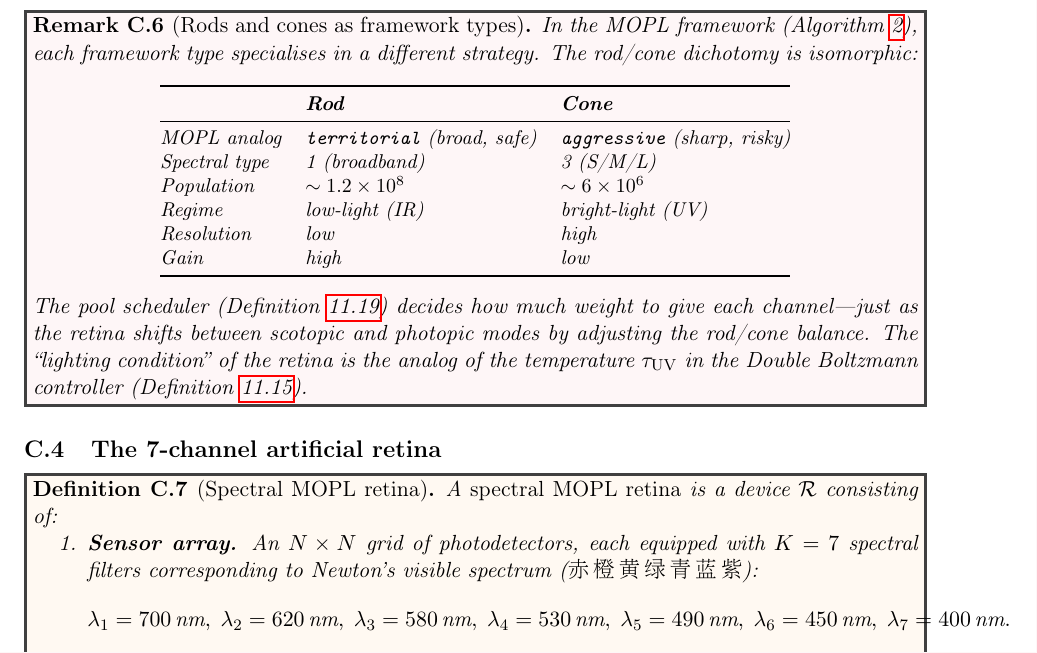
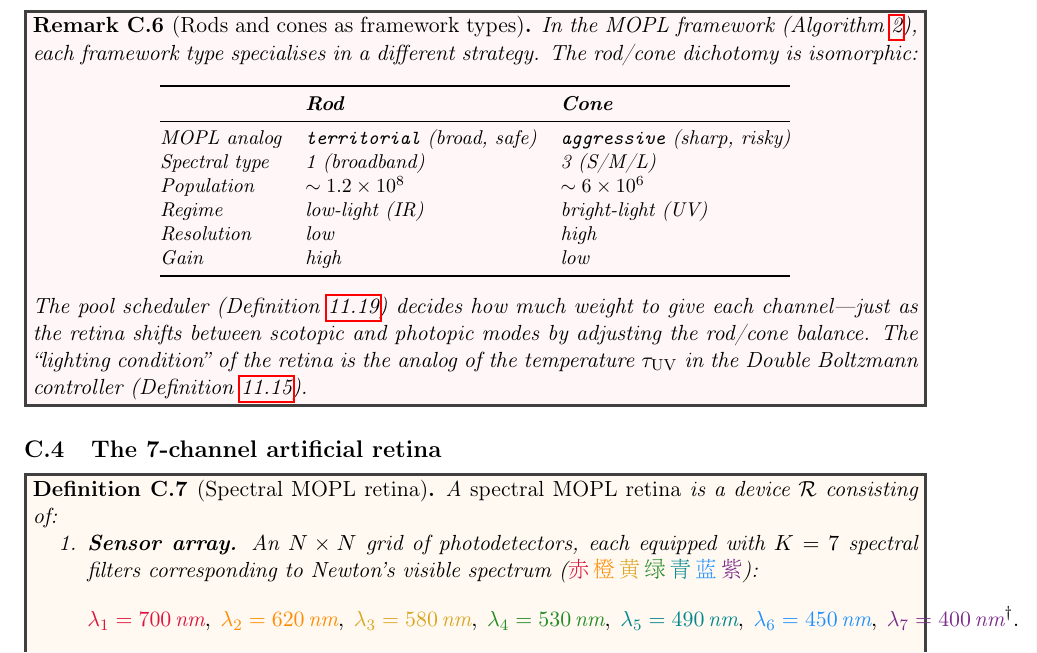
Before and after one commit to JianghanZHang/math-mirrot-ai, a LaTeX paper (paper/main.tex): part of page 38 of 42, cut so that both start at the same text. Compiled offline with pdfLaTeX.

Commit message:
paper: inline spectral coloring in Definition C.7 (golden apple retina)
λ₁–λ₇ in the spectral MOPL retina definition now colored with
their respective spectral colors. Chinese characters 赤橙黄绿青蓝紫
also individually colored. λ₇=400nm marked with dagger (out of box).

Co-Authored-By: Claude Opus 4.6 <noreply@anthropic.com>

```diff
--- a/paper/main.tex
+++ b/paper/main.tex
@@ -3768,16 +3768,22 @@ A \emph{spectral MOPL retina} is a device $\cR$ consisting of:
   with $K = 7$ spectral filters corresponding to
   Newton's visible spectrum
   (\begin{CJK}{UTF8}{gbsn}%
-    赤\,橙\,黄\,绿\,青\,蓝\,紫%
+    \textcolor{specRed}{赤}\,%
+    \textcolor{specOrange}{橙}\,%
+    \textcolor{specYellow}{黄}\,%
+    \textcolor{specGreen}{绿}\,%
+    \textcolor{specCyan}{青}\,%
+    \textcolor{specBlue}{蓝}\,%
+    \textcolor{specViolet}{紫}%
   \end{CJK}):
   \[
-    \lambda_1 = 700\,\text{nm},\;
-    \lambda_2 = 620\,\text{nm},\;
-    \lambda_3 = 580\,\text{nm},\;
-    \lambda_4 = 530\,\text{nm},\;
-    \lambda_5 = 490\,\text{nm},\;
-    \lambda_6 = 450\,\text{nm},\;
-    \lambda_7 = 400\,\text{nm}.
+    \textcolor{specRed}{\lambda_1 = 700\,\text{nm}},\;
+    \textcolor{specOrange}{\lambda_2 = 620\,\text{nm}},\;
+    \textcolor{specYellow}{\lambda_3 = 580\,\text{nm}},\;
+    \textcolor{specGreen}{\lambda_4 = 530\,\text{nm}},\;
+    \textcolor{specCyan}{\lambda_5 = 490\,\text{nm}},\;
+    \textcolor{specBlue}{\lambda_6 = 450\,\text{nm}},\;
+    \textcolor{specViolet}{\lambda_7 = 400\,\text{nm}}^{\dagger}.
   \]
   Each pixel produces a 7-vector
   $s_{ij} \in \R^7_{\geq 0}$.
```
